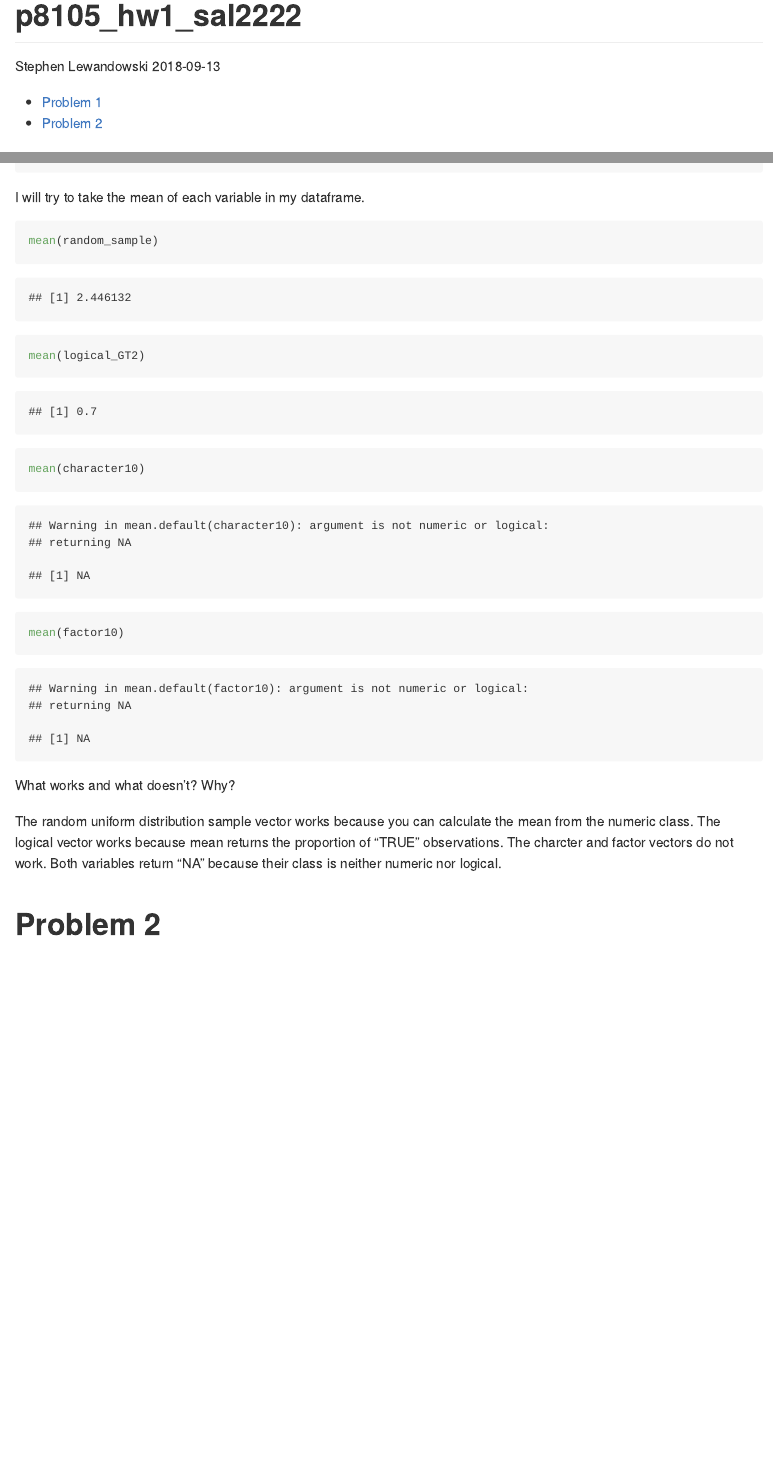
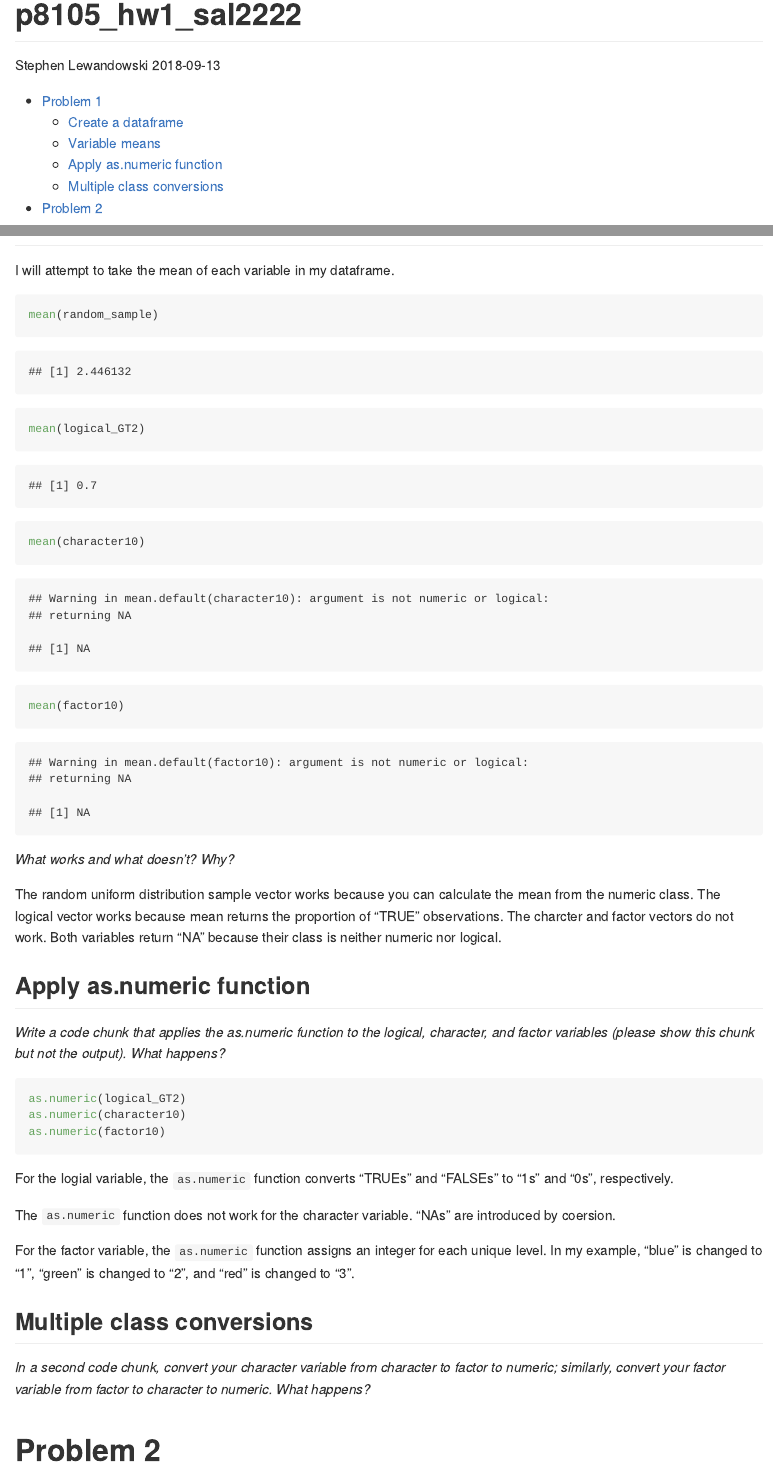
Before and after one commit to sal2222/p8105_hw1_sal2222, an R Markdown document (p8105_hw1_sal2222.Rmd): the page in a window 1100 px wide, from its top, and a second part further down, joined at a grey line. Rendered offline with R 4.5, knitr and Pandoc, with nearby package versions; long lines of code are wrapped.

Commit message:
Apply as.numeric function to variables

````diff
--- a/p8105_hw1_sal2222.Rmd
+++ b/p8105_hw1_sal2222.Rmd
@@ -43,4 +45,3 @@ problem1_df
 
 ```
 
-I will try to take the mean of each variable in my dataframe.
@@ -47,19 +49,38 @@ I will try to take the mean of each variable in my dataframe.
+I will attempt to take the mean of each variable in my dataframe.
 
 ```{r take_means}
 
 mean(random_sample)
-
 mean(logical_GT2)
-
 mean(character10)
-
 mean(factor10)
 
 ```
 
-What works and what doesn’t? Why?
+*What works and what doesn’t? Why?*
 
 The random uniform distribution sample vector works because you can calculate the mean from the numeric class. The logical vector works because mean returns the proportion of "TRUE" observations. The charcter and factor vectors do not work. Both variables return "NA" because their class is neither numeric nor logical.
 
+## Apply as.numeric function
+*Write a code chunk that applies the as.numeric function to the logical, character, and factor variables (please show this chunk but not the output). What happens?*
+
+```{r reclass, results = 'hide', warning = FALSE}
+
+as.numeric(logical_GT2)
+as.numeric(character10)
+as.numeric(factor10)
+
+```
+
+For the logial variable, the `as.numeric` function converts "TRUEs" and "FALSEs" to "1s" and "0s", respectively.
+
+The `as.numeric` function does not work for the character variable. "NAs" are introduced by coersion.
+
+For the factor variable, the `as.numeric` function assigns an integer for each unique level.  In my example, "blue" is changed to "1", "green" is changed to "2", and "red" is changed to "3".
+
+
+## Multiple class conversions
+*In a second code chunk, convert your character variable from character to factor to numeric; similarly, convert your factor variable from factor to character to numeric. What happens?*
+
 
 # Problem 2
````
Also changed, not shown: p8105_hw1_sal2222.md, p8105_hw1_sal2222.Rmd (7 more changed lines).
